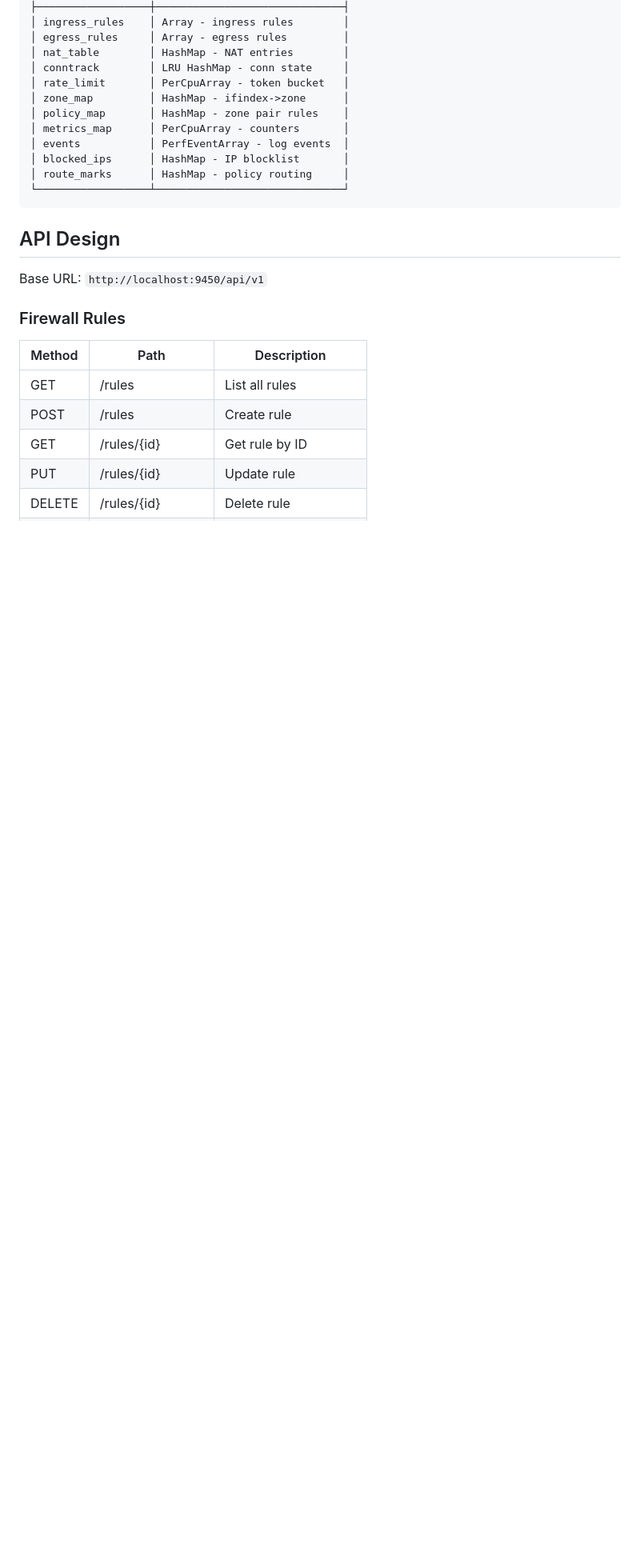
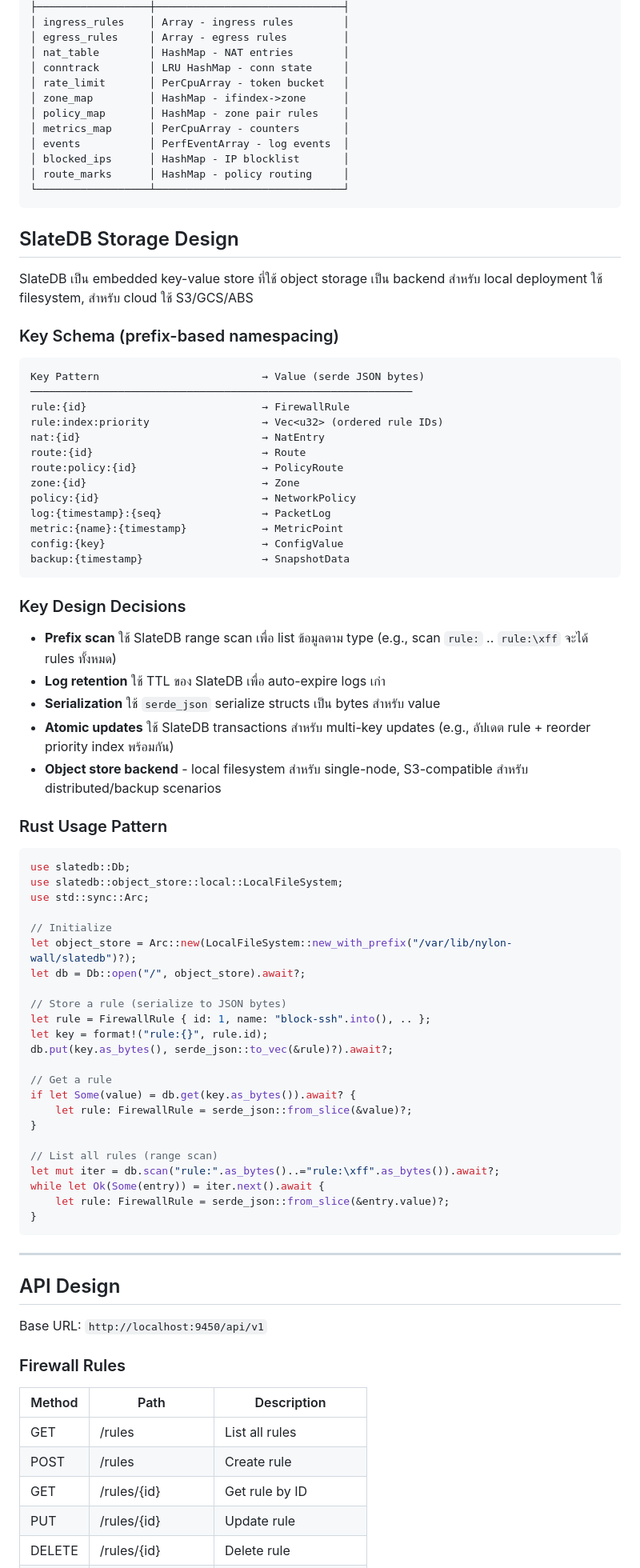
Before and after one commit to AssetsArt/nylon-wall, a Markdown page: spec.md, the part around one of its changes. Shown at 80% size. Drawn GitHub-style; blank space fills up the shorter version.

Commit message:
docs: update specification document.

````diff
--- a/spec.md
+++ b/spec.md
@@ -362,6 +363,70 @@ struct ConntrackEntry {
 │ route_marks      │ HashMap - policy routing     │
 └──────────────────┴──────────────────────────────┘
 ```
+
+## SlateDB Storage Design
+
+SlateDB เป็น embedded key-value store ที่ใช้ object storage เป็น backend
+สำหรับ local deployment ใช้ filesystem, สำหรับ cloud ใช้ S3/GCS/ABS
+
+### Key Schema (prefix-based namespacing)
+
+```
+Key Pattern                          → Value (serde JSON bytes)
+─────────────────────────────────────────────────────────────
+rule:{id}                            → FirewallRule
+rule:index:priority                  → Vec<u32> (ordered rule IDs)
+nat:{id}                             → NatEntry
+route:{id}                           → Route
+route:policy:{id}                    → PolicyRoute
+zone:{id}                            → Zone
+policy:{id}                          → NetworkPolicy
+log:{timestamp}:{seq}                → PacketLog
+metric:{name}:{timestamp}            → MetricPoint
+config:{key}                         → ConfigValue
+backup:{timestamp}                   → SnapshotData
+```
+
+### Key Design Decisions
+
+- **Prefix scan** ใช้ SlateDB range scan เพื่อ list ข้อมูลตาม type
+  (e.g., scan `rule:` .. `rule:\xff` จะได้ rules ทั้งหมด)
+- **Log retention** ใช้ TTL ของ SlateDB เพื่อ auto-expire logs เก่า
+- **Serialization** ใช้ `serde_json` serialize structs เป็น bytes สำหรับ value
+- **Atomic updates** ใช้ SlateDB transactions สำหรับ multi-key updates
+  (e.g., อัปเดต rule + reorder priority index พร้อมกัน)
+- **Object store backend** - local filesystem สำหรับ single-node,
+  S3-compatible สำหรับ distributed/backup scenarios
+
+### Rust Usage Pattern
+
+```rust
+use slatedb::Db;
+use slatedb::object_store::local::LocalFileSystem;
+use std::sync::Arc;
+
+// Initialize
+let object_store = Arc::new(LocalFileSystem::new_with_prefix("/var/lib/nylon-wall/slatedb")?);
+let db = Db::open("/", object_store).await?;
+
+// Store a rule (serialize to JSON bytes)
+let rule = FirewallRule { id: 1, name: "block-ssh".into(), .. };
+let key = format!("rule:{}", rule.id);
+db.put(key.as_bytes(), serde_json::to_vec(&rule)?).await?;
+
+// Get a rule
+if let Some(value) = db.get(key.as_bytes()).await? {
+    let rule: FirewallRule = serde_json::from_slice(&value)?;
+}
+
+// List all rules (range scan)
+let mut iter = db.scan("rule:".as_bytes()..="rule:\xff".as_bytes()).await?;
+while let Ok(Some(entry)) = iter.next().await {
+    let rule: FirewallRule = serde_json::from_slice(&entry.value)?;
+}
+```
+
+---
 
 ## API Design
 
````
Also changed, not shown: other parts of spec.md (+6 -5 lines).
